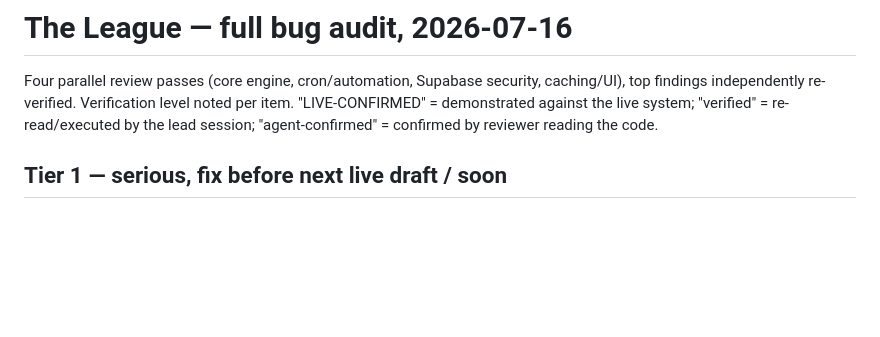
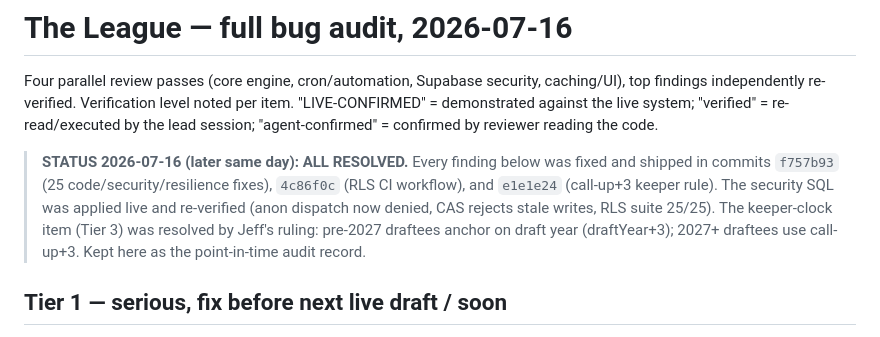
Before and after one commit to jwarshafsky/the-league, a Markdown page: bug-audit-2026-07-16.md, the part around the change. GitHub-like rendering; blank space fills up the shorter version.

Commit message:
Mark bug-audit findings resolved
Co-Authored-By: Claude Fable 5 <noreply@anthropic.com>

```diff
--- a/bug-audit-2026-07-16.md
+++ b/bug-audit-2026-07-16.md
@@ -4,6 +4,14 @@ Four parallel review passes (core engine, cron/automation, Supabase security, ca
 top findings independently re-verified. Verification level noted per item.
 "LIVE-CONFIRMED" = demonstrated against the live system; "verified" = re-read/executed by
 the lead session; "agent-confirmed" = confirmed by reviewer reading the code.
+
+> **STATUS 2026-07-16 (later same day): ALL RESOLVED.** Every finding below was
+> fixed and shipped in commits `f757b93` (25 code/security/resilience fixes),
+> `4c86f0c` (RLS CI workflow), and `e1e1e24` (call-up+3 keeper rule). The
+> security SQL was applied live and re-verified (anon dispatch now denied, CAS
+> rejects stale writes, RLS suite 25/25). The keeper-clock item (Tier 3) was
+> resolved by Jeff's ruling: pre-2027 draftees anchor on draft year (draftYear+3);
+> 2027+ draftees use call-up+3. Kept here as the point-in-time audit record.
 
 ## Tier 1 — serious, fix before next live draft / soon
 
```
